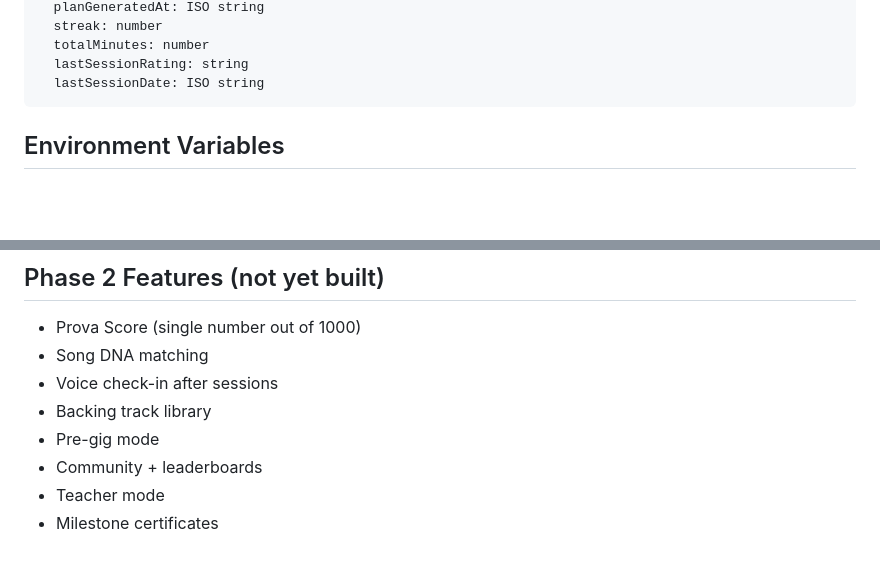
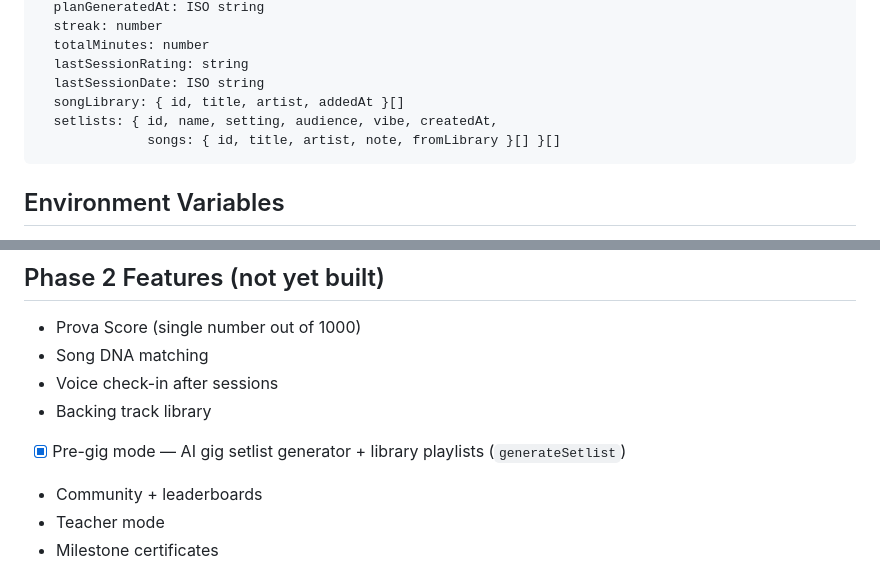
Before and after one commit to cohnor08/prova, a Markdown page: CLAUDE.md, 2 parts joined by grey strips. Drawn GitHub-style; blank space fills up the shorter version.

Commit message:
Document setlists schema + mark pre-gig mode done
Co-Authored-By: Claude Opus 4.8 <noreply@anthropic.com>

````diff
--- a/CLAUDE.md
+++ b/CLAUDE.md
@@ -89,6 +89,9 @@ users/{uid}
   totalMinutes: number
   lastSessionRating: string
   lastSessionDate: ISO string
+  songLibrary: { id, title, artist, addedAt }[]
+  setlists: { id, name, setting, audience, vibe, createdAt,
+              songs: { id, title, artist, note, fromLibrary }[] }[]
 ```
 
 ## Environment Variables
@@ -114,7 +117,7 @@ Scan the QR code with Expo Go (SDK 54) on your phone.
 - Song DNA matching
 - Voice check-in after sessions
 - Backing track library
-- Pre-gig mode
+- [x] Pre-gig mode — AI gig setlist generator + library playlists (`generateSetlist`)
 - Community + leaderboards
 - Teacher mode
 - Milestone certificates
````
